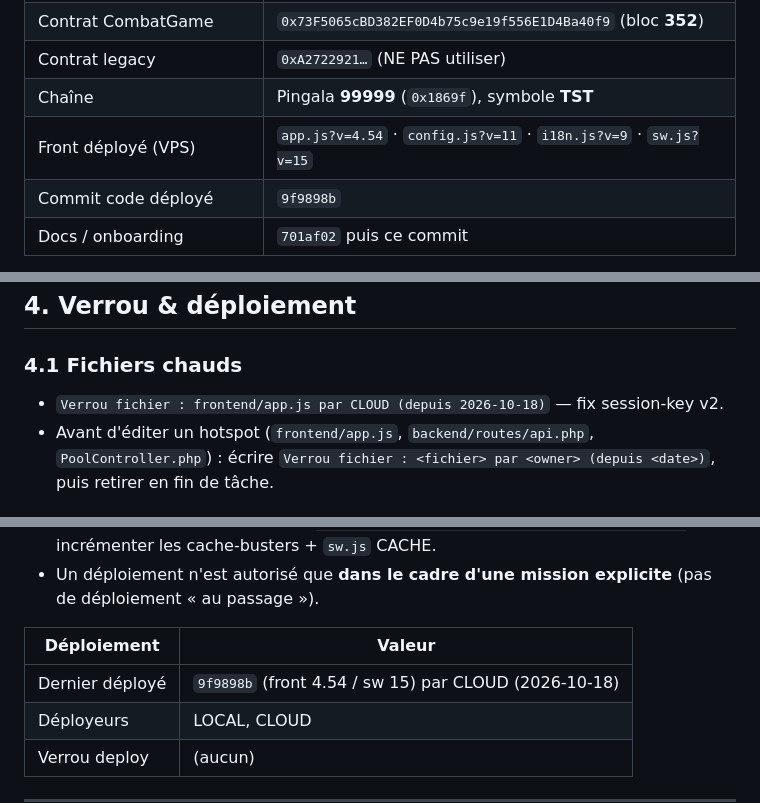
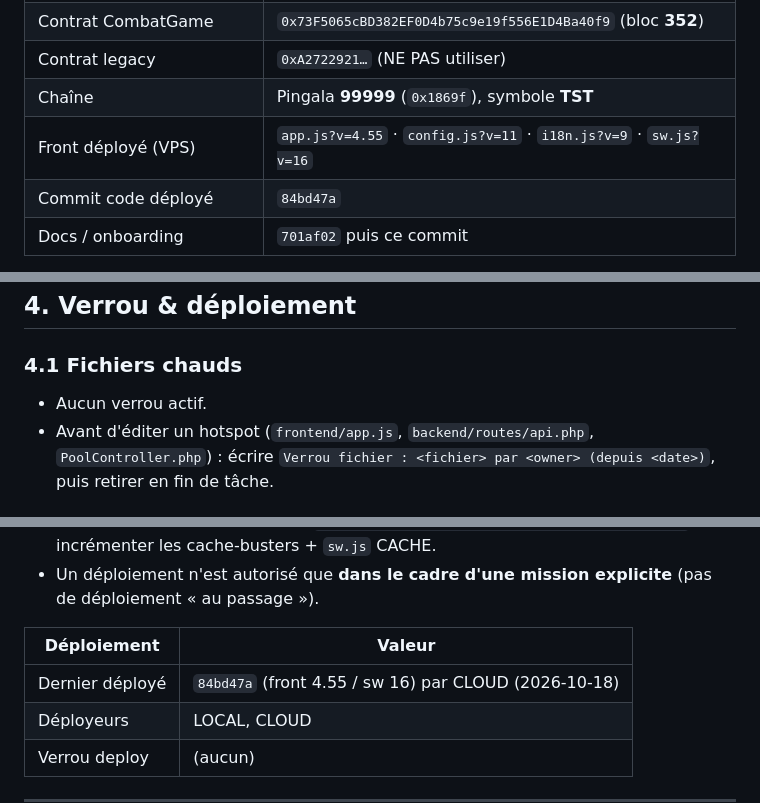
Before and after one commit to gigamedard/godot_fight, a Markdown page: Web3_Combat_Game/docs/COLLAB_STATE.md, 3 parts joined by grey strips. GitHub-like rendering.

Commit message:
chore(collab): deploy front fix session-key v2 (84bd47a, app 4.55/sw 16) + retrait verrou

```diff
--- a/Web3_Combat_Game/docs/COLLAB_STATE.md
+++ b/Web3_Combat_Game/docs/COLLAB_STATE.md
@@ -16,8 +16,8 @@
 | Contrat CombatGame | `0x73F5065cBD382EF0D4b75c9e19f556E1D4Ba40f9` (bloc **352**) |
 | Contrat legacy | `0xA2722921…` (NE PAS utiliser) |
 | Chaîne | Pingala **99999** (`0x1869f`), symbole **TST** |
-| Front déployé (VPS) | `app.js?v=4.54` · `config.js?v=11` · `i18n.js?v=9` · `sw.js?v=15` |
-| Commit code déployé | `9f9898b` |
+| Front déployé (VPS) | `app.js?v=4.55` · `config.js?v=11` · `i18n.js?v=9` · `sw.js?v=16` |
+| Commit code déployé | `84bd47a` |
 | Docs / onboarding | `701af02` puis ce commit |
 
 > **Agents** : LOCAL = poste Windows (déploie via SSH) · CLOUD = **root sur le VPS**
@@ -63,7 +63,7 @@
 ## 4. Verrou & déploiement
 
 ### 4.1 Fichiers chauds
-- `Verrou fichier : frontend/app.js par CLOUD (depuis 2026-10-18)` — fix session-key v2.
+- Aucun verrou actif.
 - Avant d'éditer un hotspot (`frontend/app.js`, `backend/routes/api.php`,
   `PoolController.php`) : écrire `Verrou fichier : <fichier> par <owner> (depuis <date>)`,
   puis retirer en fin de tâche.
@@ -79,7 +79,7 @@
 
 | Déploiement | Valeur |
 |---|---|
-| Dernier déployé | `9f9898b` (front 4.54 / sw 15) par CLOUD (2026-10-18) |
+| Dernier déployé | `84bd47a` (front 4.55 / sw 16) par CLOUD (2026-10-18) |
 | Déployeurs | LOCAL, CLOUD |
 | Verrou deploy | (aucun) |
 
```
